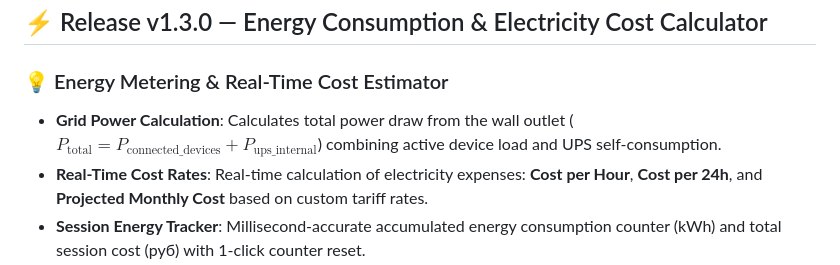
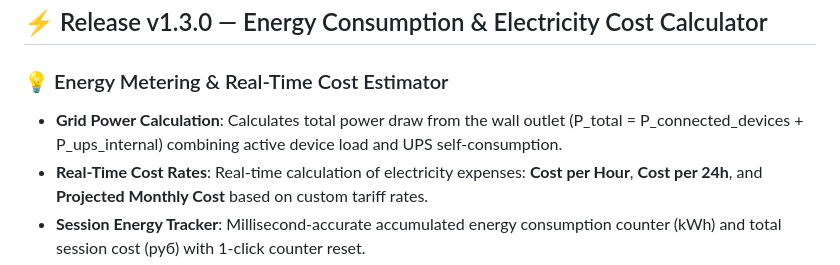
Before and after one commit to ALEVOLDON/UPS-ExeGate-SpecialPro-UNB-1200, a Markdown page: RELEASES.md, the part around the change. Drawn GitHub-style.

```diff
--- a/RELEASES.md
+++ b/RELEASES.md
@@ -7,7 +7,7 @@ This document contains formatted release notes in **English** for GitHub Release
 ## ⚡ Release v1.3.0 — Energy Consumption & Electricity Cost Calculator
 
 ### 💡 Energy Metering & Real-Time Cost Estimator
-- **Grid Power Calculation**: Calculates total power draw from the wall outlet ($P_{\text{total}} = P_{\text{connected\_devices}} + P_{\text{ups\_internal}}$) combining active device load and UPS self-consumption.
+- **Grid Power Calculation**: Calculates total power draw from the wall outlet (P_total = P_connected_devices + P_ups_internal) combining active device load and UPS self-consumption.
 - **Real-Time Cost Rates**: Real-time calculation of electricity expenses: **Cost per Hour**, **Cost per 24h**, and **Projected Monthly Cost** based on custom tariff rates.
 - **Session Energy Tracker**: Millisecond-accurate accumulated energy consumption counter (kWh) and total session cost (руб) with 1-click counter reset.
 - **Flexible Settings Integration**: Added input fields in Settings view for electricity tariff rate (руб/kWh) and UPS internal self-consumption (Watts), automatically persisted in `app_settings.json`.
```
Also changed, not shown: README.md (+1 -1 lines), README_RU.md (+1 -1 lines).
